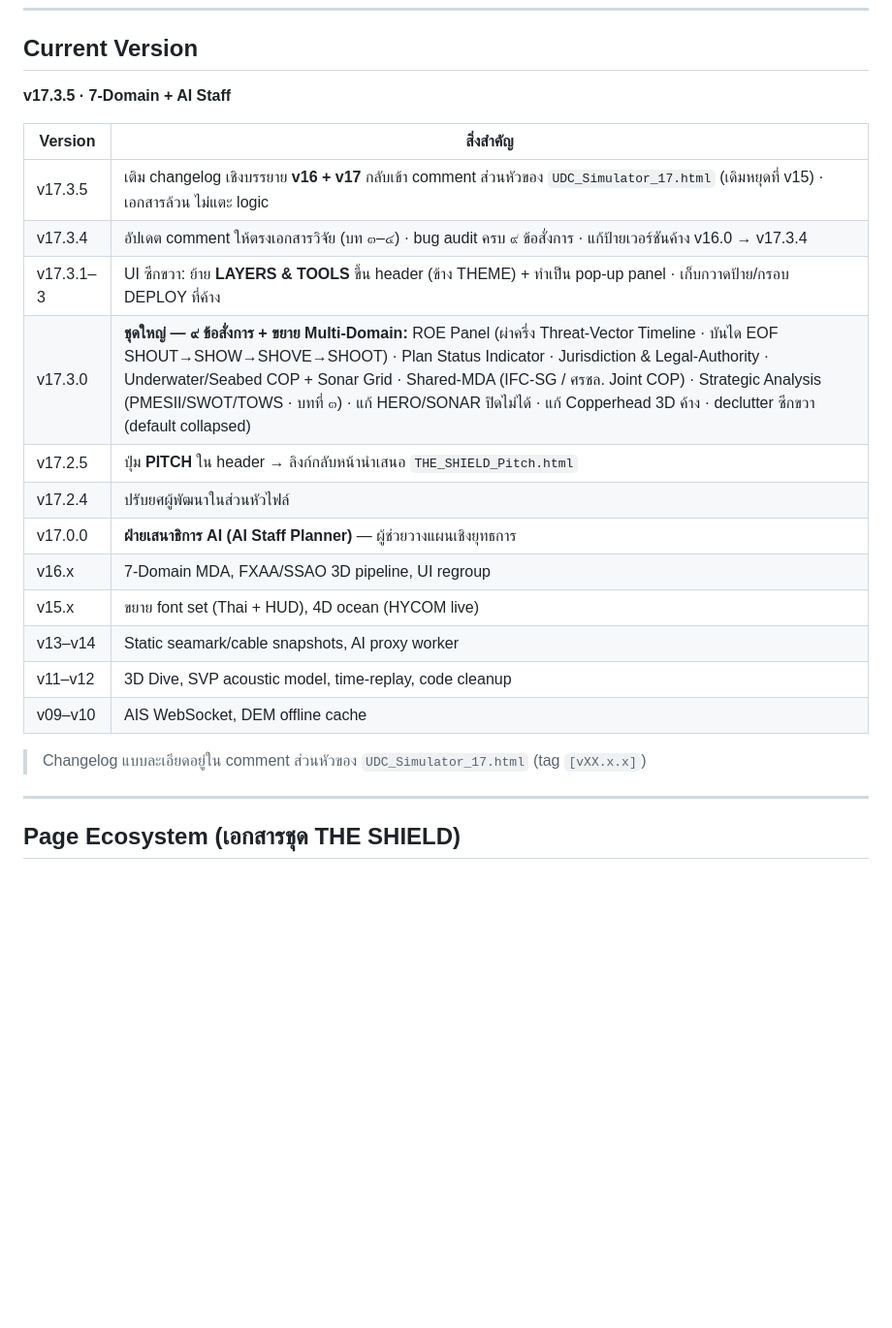
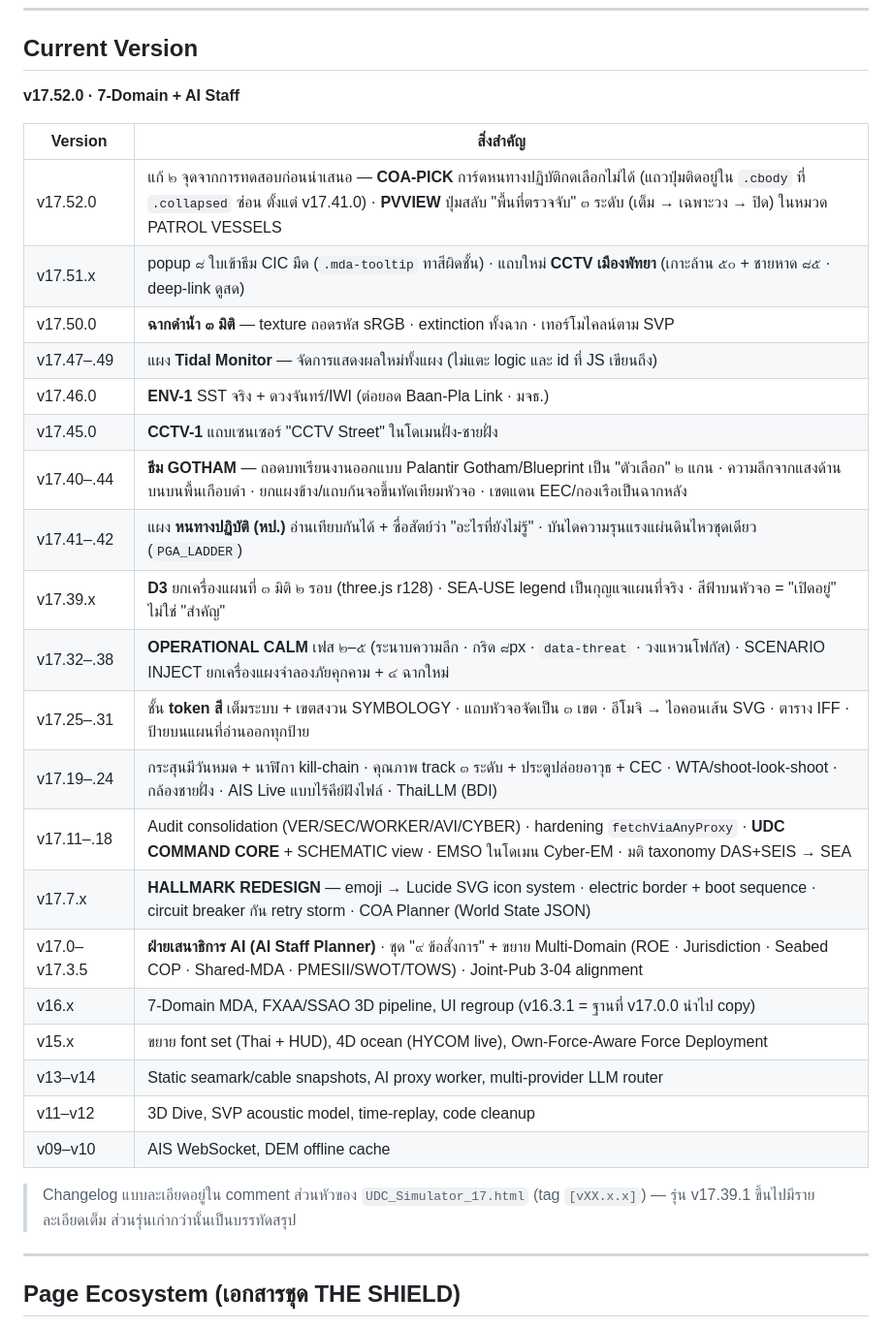
Before and after one commit to Mea09vi/the-shield-simulator, a Markdown page: README.md, the part around one of its changes. Shown at 97% size. Rendered like a GitHub page; blank space fills up the shorter version.

```diff
--- a/README.md
+++ b/README.md
@@ -12,24 +12,33 @@ Single-file HTML5 tactical simulator — เปิดในเบราว์เ
 
 ## Current Version
 
-**v17.3.5 · 7-Domain + AI Staff**
+**v17.52.0 · 7-Domain + AI Staff**
 
 | Version | สิ่งสำคัญ |
 |---------|-----------|
-| v17.3.5 | เติม changelog เชิงบรรยาย **v16 + v17** กลับเข้า comment ส่วนหัวของ `UDC_Simulator_17.html` (เดิมหยุดที่ v15) · เอกสารล้วน ไม่แตะ logic |
-| v17.3.4 | อัปเดต comment ให้ตรงเอกสารวิจัย (บท ๓–๔) · bug audit ครบ ๙ ข้อสั่งการ · แก้ป้ายเวอร์ชันค้าง v16.0 → v17.3.4 |
-| v17.3.1–3 | UI ซีกขวา: ย้าย **LAYERS & TOOLS** ขึ้น header (ข้าง THEME) + ทำเป็น pop-up panel · เก็บกวาดป้าย/กรอบ DEPLOY ที่ค้าง |
-| v17.3.0 | **ชุดใหญ่ — ๙ ข้อสั่งการ + ขยาย Multi-Domain:** ROE Panel (ผ่าครึ่ง Threat-Vector Timeline · บันได EOF SHOUT→SHOW→SHOVE→SHOOT) · Plan Status Indicator · Jurisdiction & Legal-Authority · Underwater/Seabed COP + Sonar Grid · Shared-MDA (IFC-SG / ศรชล. Joint COP) · Strategic Analysis (PMESII/SWOT/TOWS · บทที่ ๓) · แก้ HERO/SONAR ปิดไม่ได้ · แก้ Copperhead 3D ค้าง · declutter ซีกขวา (default collapsed) |
-| v17.2.5 | ปุ่ม **PITCH** ใน header → ลิงก์กลับหน้านำเสนอ `THE_SHIELD_Pitch.html` |
-| v17.2.4 | ปรับยศผู้พัฒนาในส่วนหัวไฟล์ |
-| v17.0.0 | **ฝ่ายเสนาธิการ AI (AI Staff Planner)** — ผู้ช่วยวางแผนเชิงยุทธการ |
-| v16.x   | 7-Domain MDA, FXAA/SSAO 3D pipeline, UI regroup |
-| v15.x   | ขยาย font set (Thai + HUD), 4D ocean (HYCOM live) |
-| v13–v14 | Static seamark/cable snapshots, AI proxy worker |
+| v17.52.0 | แก้ ๒ จุดจากการทดสอบก่อนนำเสนอ — **COA-PICK** การ์ดหนทางปฏิบัติกดเลือกไม่ได้ (แถวปุ่มติดอยู่ใน `.cbody` ที่ `.collapsed` ซ่อน ตั้งแต่ v17.41.0) · **PVVIEW** ปุ่มสลับ "พื้นที่ตรวจจับ" ๓ ระดับ (เต็ม → เฉพาะวง → ปิด) ในหมวด PATROL VESSELS |
+| v17.51.x | popup ๘ ใบเข้าธีม CIC มืด (`.mda-tooltip` ทาสีผิดชั้น) · แถบใหม่ **CCTV เมืองพัทยา** (เกาะล้าน ๕๐ + ชายหาด ๘๕ · deep-link ดูสด) |
+| v17.50.0 | **ฉากดำน้ำ ๓ มิติ** — texture ถอดรหัส sRGB · extinction ทั้งฉาก · เทอร์โมไคลน์ตาม SVP |
+| v17.47–.49 | แผง **Tidal Monitor** — จัดการแสดงผลใหม่ทั้งแผง (ไม่แตะ logic และ id ที่ JS เขียนถึง) |
+| v17.46.0 | **ENV-1** SST จริง + ดวงจันทร์/IWI (ต่อยอด Baan-Pla Link · มจธ.) |
+| v17.45.0 | **CCTV-1** แถบเซนเซอร์ "CCTV Street" ในโดเมนฝั่ง-ชายฝั่ง |
+| v17.40–.44 | **ธีม GOTHAM** — ถอดบทเรียนงานออกแบบ Palantir Gotham/Blueprint เป็น "ตัวเลือก" ๒ แกน · ความลึกจากแสงด้านบนบนพื้นเกือบดำ · ยกแผงข้าง/แถบก้นจอขึ้นทัดเทียมหัวจอ · เขตแดน EEC/กองเรือเป็นฉากหลัง |
+| v17.41–.42 | แผง **หนทางปฏิบัติ (หป.)** อ่านเทียบกันได้ + ซื่อสัตย์ว่า "อะไรที่ยังไม่รู้" · บันไดความรุนแรงแผ่นดินไหวชุดเดียว (`PGA_LADDER`) |
+| v17.39.x | **D3** ยกเครื่องแผนที่ ๓ มิติ ๒ รอบ (three.js r128) · SEA-USE legend เป็นกุญแจแผนที่จริง · สีฟ้าบนหัวจอ = "เปิดอยู่" ไม่ใช่ "สำคัญ" |
+| v17.32–.38 | **OPERATIONAL CALM** เฟส ๒–๕ (ระนาบความลึก · กริด ๘px · `data-threat` · วงแหวนโฟกัส) · SCENARIO INJECT ยกเครื่องแผงจำลองภัยคุกคาม + ๔ ฉากใหม่ |
+| v17.25–.31 | ชั้น **token สี** เต็มระบบ + เขตสงวน SYMBOLOGY · แถบหัวจอจัดเป็น ๓ เขต · อีโมจิ → ไอคอนเส้น SVG · ตาราง IFF · ป้ายบนแผนที่อ่านออกทุกป้าย |
+| v17.19–.24 | กระสุนมีวันหมด + นาฬิกา kill-chain · คุณภาพ track ๓ ระดับ + ประตูปล่อยอาวุธ + CEC · WTA/shoot-look-shoot · กล้องชายฝั่ง · AIS Live แบบไร้คีย์ฝังไฟล์ · ThaiLLM (BDI) |
+| v17.11–.18 | Audit consolidation (VER/SEC/WORKER/AVI/CYBER) · hardening `fetchViaAnyProxy` · **UDC COMMAND CORE** + SCHEMATIC view · EMSO ในโดเมน Cyber-EM · มติ taxonomy DAS+SEIS → SEA |
+| v17.7.x | **HALLMARK REDESIGN** — emoji → Lucide SVG icon system · electric border + boot sequence · circuit breaker กัน retry storm · COA Planner (World State JSON) |
+| v17.0–v17.3.5 | **ฝ่ายเสนาธิการ AI (AI Staff Planner)** · ชุด "๙ ข้อสั่งการ" + ขยาย Multi-Domain (ROE · Jurisdiction · Seabed COP · Shared-MDA · PMESII/SWOT/TOWS) · Joint-Pub 3-04 alignment |
+| v16.x   | 7-Domain MDA, FXAA/SSAO 3D pipeline, UI regroup (v16.3.1 = ฐานที่ v17.0.0 นำไป copy) |
+| v15.x   | ขยาย font set (Thai + HUD), 4D ocean (HYCOM live), Own-Force-Aware Force Deployment |
+| v13–v14 | Static seamark/cable snapshots, AI proxy worker, multi-provider LLM router |
 | v11–v12 | 3D Dive, SVP acoustic model, time-replay, code cleanup |
 | v09–v10 | AIS WebSocket, DEM offline cache |
 
 > Changelog แบบละเอียดอยู่ใน comment ส่วนหัวของ `UDC_Simulator_17.html` (tag `[vXX.x.x]`)
+> — รุ่น v17.39.1 ขึ้นไปมีรายละเอียดเต็ม ส่วนรุ่นเก่ากว่านั้นเป็นบรรทัดสรุป
 
 ---
 
```
Also changed, not shown: other parts of README.md (+18 -7 lines).
